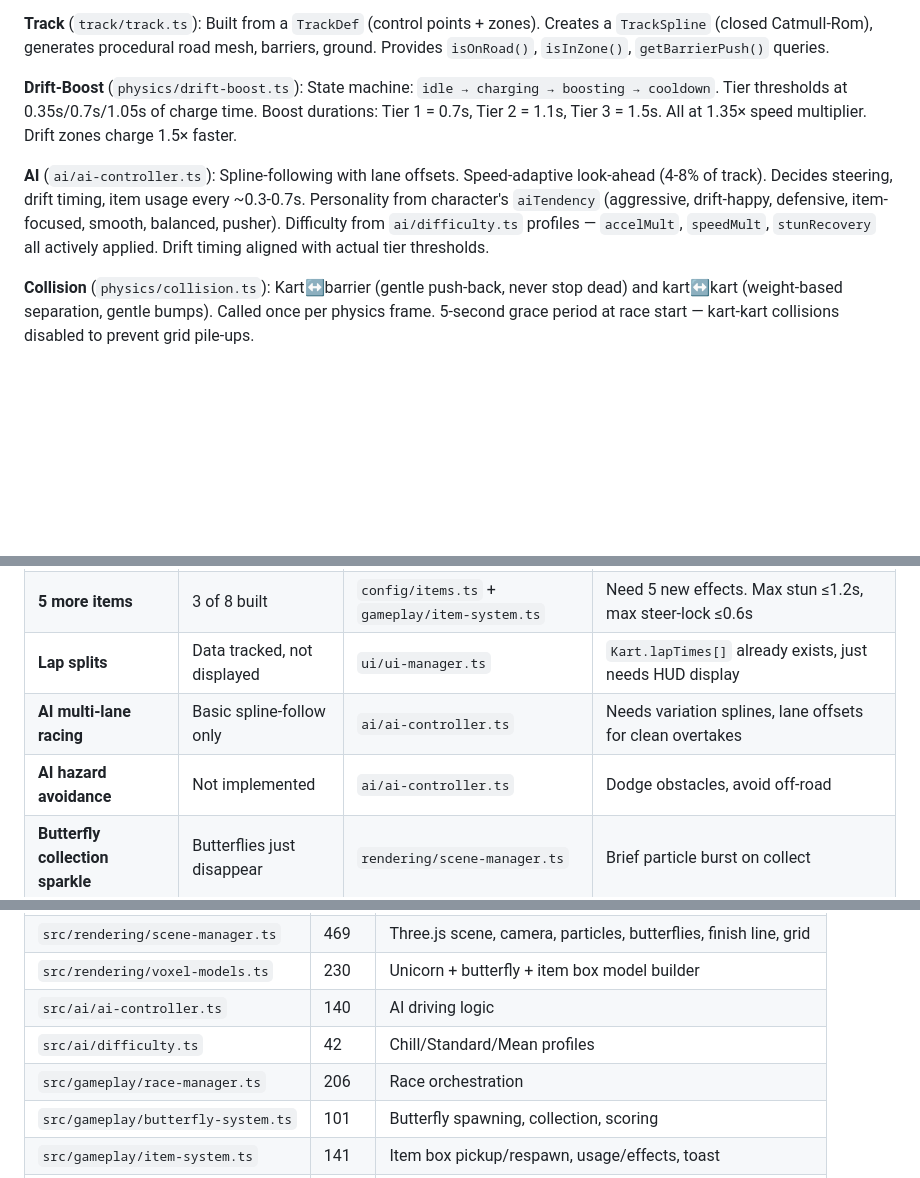
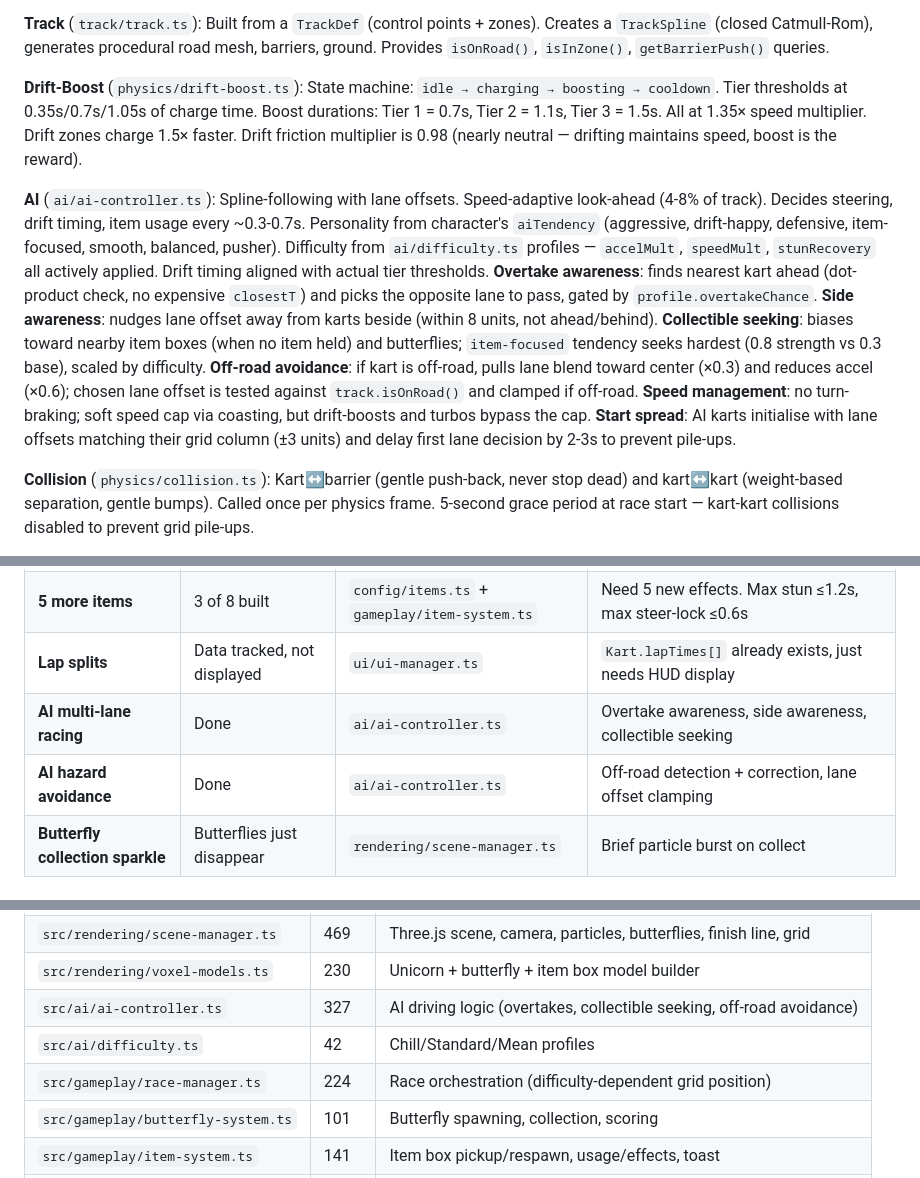
Before and after one commit to iOvergaard/Unikart, a Markdown page: CLAUDE.md, 3 parts joined by grey strips. GitHub-like rendering; blank space fills up the shorter version.

Commit message:
Update CLAUDE.md: AI improvements, drift friction fix, difficulty grid positions
Co-Authored-By: Claude Opus 4.6 <noreply@anthropic.com>

```diff
--- a/CLAUDE.md
+++ b/CLAUDE.md
@@ -41,9 +41,9 @@ src/ui/                        ← DOM-based menus + HUD (ui-manager.ts)
 
 **Track** (`track/track.ts`): Built from a `TrackDef` (control points + zones). Creates a `TrackSpline` (closed Catmull-Rom), generates procedural road mesh, barriers, ground. Provides `isOnRoad()`, `isInZone()`, `getBarrierPush()` queries.
 
-**Drift-Boost** (`physics/drift-boost.ts`): State machine: `idle → charging → boosting → cooldown`. Tier thresholds at 0.35s/0.7s/1.05s of charge time. Boost durations: Tier 1 = 0.7s, Tier 2 = 1.1s, Tier 3 = 1.5s. All at 1.35× speed multiplier. Drift zones charge 1.5× faster.
+**Drift-Boost** (`physics/drift-boost.ts`): State machine: `idle → charging → boosting → cooldown`. Tier thresholds at 0.35s/0.7s/1.05s of charge time. Boost durations: Tier 1 = 0.7s, Tier 2 = 1.1s, Tier 3 = 1.5s. All at 1.35× speed multiplier. Drift zones charge 1.5× faster. Drift friction multiplier is 0.98 (nearly neutral — drifting maintains speed, boost is the reward).
 
-**AI** (`ai/ai-controller.ts`): Spline-following with lane offsets. Speed-adaptive look-ahead (4-8% of track). Decides steering, drift timing, item usage every ~0.3-0.7s. Personality from character's `aiTendency` (aggressive, drift-happy, defensive, item-focused, smooth, balanced, pusher). Difficulty from `ai/difficulty.ts` profiles — `accelMult`, `speedMult`, `stunRecovery` all actively applied. Drift timing aligned with actual tier thresholds.
+**AI** (`ai/ai-controller.ts`): Spline-following with lane offsets. Speed-adaptive look-ahead (4-8% of track). Decides steering, drift timing, item usage every ~0.3-0.7s. Personality from character's `aiTendency` (aggressive, drift-happy, defensive, item-focused, smooth, balanced, pusher). Difficulty from `ai/difficulty.ts` profiles — `accelMult`, `speedMult`, `stunRecovery` all actively applied. Drift timing aligned with actual tier thresholds. **Overtake awareness**: finds nearest kart ahead (dot-product check, no expensive `closestT`) and picks the opposite lane to pass, gated by `profile.overtakeChance`. **Side awareness**: nudges lane offset away from karts beside (within 8 units, not ahead/behind). **Collectible seeking**: biases toward nearby item boxes (when no item held) and butterflies; `item-focused` tendency seeks hardest (0.8 strength vs 0.3 base), scaled by difficulty. **Off-road avoidance**: if kart is off-road, pulls lane blend toward center (×0.3) and reduces accel (×0.6); chosen lane offset is tested against `track.isOnRoad()` and clamped if off-road. **Speed management**: no turn-braking; soft speed cap via coasting, but drift-boosts and turbos bypass the cap. **Start spread**: AI karts initialise with lane offsets matching their grid column (±3 units) and delay first lane decision by 2-3s to prevent pile-ups.
 
 **Collision** (`physics/collision.ts`): Kart↔barrier (gentle push-back, never stop dead) and kart↔kart (weight-based separation, gentle bumps). Called once per physics frame. 5-second grace period at race start — kart-kart collisions disabled to prevent grid pile-ups.
 
@@ -208,8 +208,8 @@ Detection uses polling: `AudioManager.update()` compares current kart state agai
 | **7 more tracks** | Stubs exist | `config/tracks.ts` | Track system is generic — add `controlPoints` + `zones` per track |
 | **5 more items** | 3 of 8 built | `config/items.ts` + `gameplay/item-system.ts` | Need 5 new effects. Max stun ≤1.2s, max steer-lock ≤0.6s |
 | **Lap splits** | Data tracked, not displayed | `ui/ui-manager.ts` | `Kart.lapTimes[]` already exists, just needs HUD display |
-| **AI multi-lane racing** | Basic spline-follow only | `ai/ai-controller.ts` | Needs variation splines, lane offsets for clean overtakes |
-| **AI hazard avoidance** | Not implemented | `ai/ai-controller.ts` | Dodge obstacles, avoid off-road |
+| **AI multi-lane racing** | Done | `ai/ai-controller.ts` | Overtake awareness, side awareness, collectible seeking |
+| **AI hazard avoidance** | Done | `ai/ai-controller.ts` | Off-road detection + correction, lane offset clamping |
 | **Butterfly collection sparkle** | Butterflies just disappear | `rendering/scene-manager.ts` | Brief particle burst on collect |
 
 ## Design Principles
@@ -238,9 +238,9 @@ Detection uses polling: `AudioManager.update()` compares current kart state agai
 | `src/track/track.ts` | 180 | Track class (mesh gen, queries) |
 | `src/rendering/scene-manager.ts` | 469 | Three.js scene, camera, particles, butterflies, finish line, grid |
 | `src/rendering/voxel-models.ts` | 230 | Unicorn + butterfly + item box model builder |
-| `src/ai/ai-controller.ts` | 140 | AI driving logic |
+| `src/ai/ai-controller.ts` | 327 | AI driving logic (overtakes, collectible seeking, off-road avoidance) |
 | `src/ai/difficulty.ts` | 42 | Chill/Standard/Mean profiles |
-| `src/gameplay/race-manager.ts` | 206 | Race orchestration |
+| `src/gameplay/race-manager.ts` | 224 | Race orchestration (difficulty-dependent grid position) |
 | `src/gameplay/butterfly-system.ts` | 101 | Butterfly spawning, collection, scoring |
 | `src/gameplay/item-system.ts` | 141 | Item box pickup/respawn, usage/effects, toast |
 | `src/audio/audio-manager.ts` | 357 | Native Web Audio oscillators + sample players, state-polling |
```
Also changed, not shown: other parts of CLAUDE.md (+1 -1 lines).
